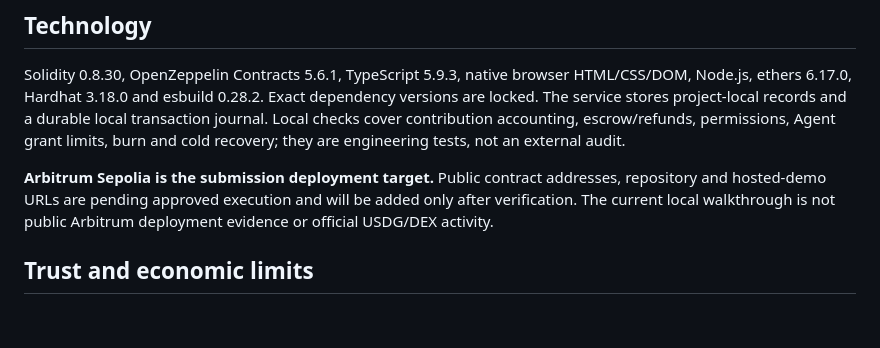
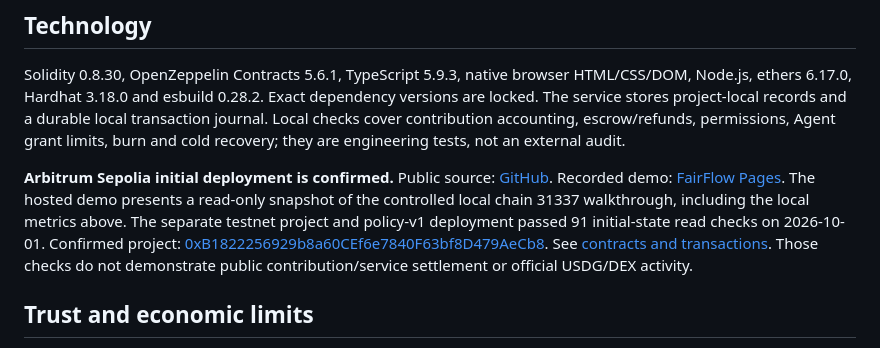
Before and after one commit to mosexuanji/fairflow, a Markdown page: README.md, the part around the change. Drawn GitHub-style; blank space fills up the shorter version.

Commit message:
Document confirmed Sepolia deployment and recorded public demo

```diff
--- a/README.md
+++ b/README.md
@@ -70,10 +70,15 @@ durable local transaction journal. Local checks cover contribution accounting,
 escrow/refunds, permissions, Agent grant limits, burn and cold recovery; they are
 engineering tests, not an external audit.
 
-**Arbitrum Sepolia is the submission deployment target.** Public contract
-addresses, repository and hosted-demo URLs are pending approved execution and
-will be added only after verification. The current local walkthrough is not
-public Arbitrum deployment evidence or official USDG/DEX activity.
+**Arbitrum Sepolia initial deployment is confirmed.** Public source:
+[GitHub](https://github.com/mosexuanji/fairflow). Recorded demo:
+[FairFlow Pages](https://mosexuanji.github.io/fairflow/). The hosted demo presents
+a read-only snapshot of the controlled local chain 31337 walkthrough, including
+the local metrics above. The separate testnet project and policy-v1 deployment
+passed 91 initial-state read checks on 2026-10-01. Confirmed project:
+[0xB1822256929b8a60CEf6e7840F63bf8D479AeCb8](https://sepolia.arbiscan.io/address/0xB1822256929b8a60CEf6e7840F63bf8D479AeCb8).
+See [contracts and transactions](docs/SEPOLIA_DEPLOYMENT.md). Those checks do not
+demonstrate public contribution/service settlement or official USDG/DEX activity.
 
 ## Trust and economic limits
 
```
Also changed, not shown: docs/SEPOLIA_DEPLOYMENT.md (+28 -7 lines).
